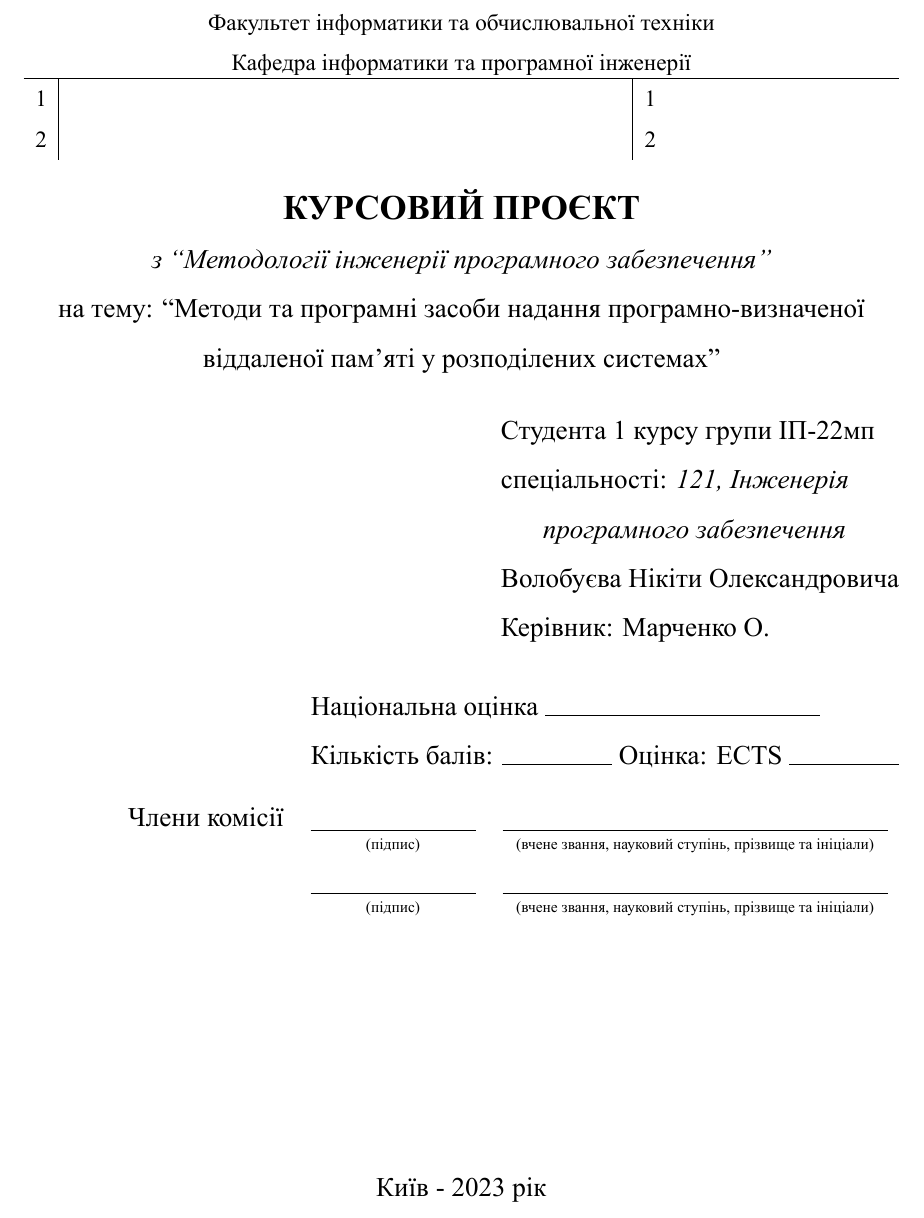
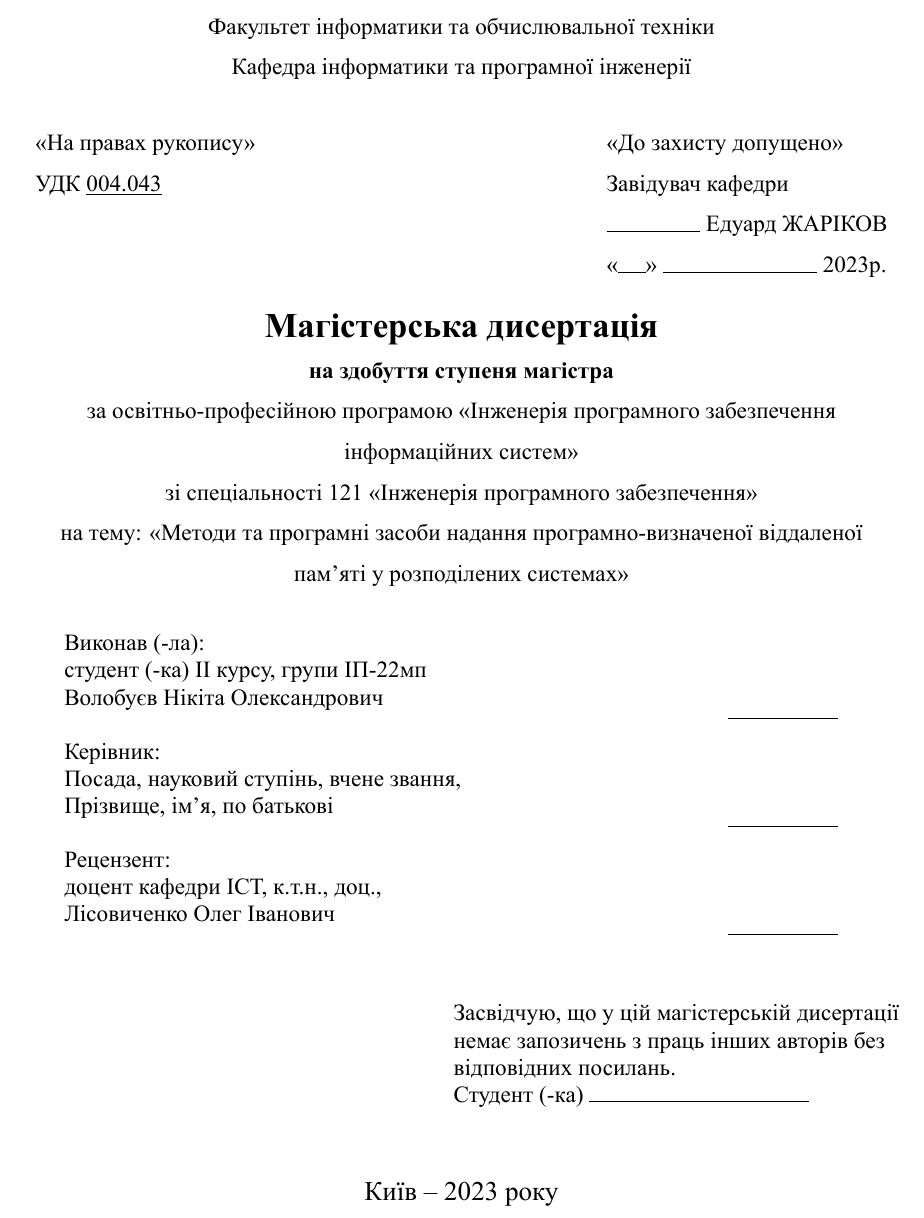
Before and after one commit to nikitavbv/far-memory, a LaTeX thesis (thesis/thesis.tex): part of page 1 of 24, cut so that both start at the same text. Compiled offline with XeLaTeX.

Commit message:
feat(thesis): front page outlined

```diff
--- a/thesis/thesis.tex
+++ b/thesis/thesis.tex
@@ -24,6 +24,8 @@
 \usepackage{titlesec}
 \usepackage{graphicx}
 \usepackage{multicol}
+\usepackage{array}
+\usepackage{setspace}
 
 \renewcommand{\baselinestretch}{1.5}
 
@@ -45,43 +47,41 @@
 Факультет інформатики та обчислювальної техніки\\
 Кафедра інформатики та програмної інженерії\\
 
-\begin{tabularx}{\textwidth}{l | p{10cm} | l}
-\hline
-\begin{tabular}{@{}c@{}}1 \\ 2\end{tabular} & & \begin{tabular}{@{}c@{}}1 \\ 2\end{tabular}
+\begin{tabularx}{\textwidth}{X p{5cm} l}
+\begin{tabular}{@{}l@{}}«На правах рукопису» \\ УДК \underline{004.043} \\ \\ \end{tabular} & & \begin{tabular}{@{}l@{}}\\«До захисту допущено» \\ Завідувач кафедри \\ \rule{1.7cm}{0.15mm} Едуард ЖАРІКОВ \\ «\rule{0.5cm}{0.15mm}» \rule{2.8cm}{0.15mm} 2023p. \end{tabular}
 \end{tabularx}
 
 \fontsize{18}{22}\selectfont
 \vspace{0.5cm}
-\textbf{КУРСОВИЙ ПРОЄКТ}\\
-\fontsize{14}{17}\selectfont
-\textit{з  “Методології інженерії програмного забезпечення”}\\
-на тему: “Методи та програмні засоби надання програмно-визначеної віддаленої памʼяті у розподілених системах”\\
+\textbf{Магістерська дисертація}\\
+\fontsize{12}{14}\selectfont
+\textbf{на здобуття ступеня магістра}\\
+за освітньо-професійною програмою «Інженерія програмного забезпечення\\
+інформаційних систем»\\
+зі спеціальності 121 «Інженерія програмного забезпечення»\\
+на тему: «Методи та програмні засоби надання програмно-визначеної віддаленої памʼяті у розподілених системах»\\
 \end{center}
 \vspace{0.2cm}
-{\raggedleft
+
+{\setstretch{1.0}\fontsize{12}{14}\selectfont
+\begin{tabularx}{\textwidth}{l p{4cm} l}
+    \begin{tabular}{@{}l@{}}Виконав (-ла):\\студент (-ка) ІІ курсу, групи ІП-22мп\\Волобуєв Нікіта Олександрович\\ \end{tabular} & & \begin{tabular}{@{}l@{}} \\ \\ \\ \rule{2cm}{0.15mm}\end{tabular} \\
+    \begin{tabular}{@{}l@{}}Керівник:\\Посада, науковий ступінь, вчене звання,\\Прізвище, ім’я, по батькові\\ \end{tabular} & & \begin{tabular}{@{}l@{}} \\ \\ \\ \rule{2cm}{0.15mm}\end{tabular} \\
+    \begin{tabular}{@{}l@{}}Рецензент:\\доцент кафедри ІСТ, к.т.н., доц.,\\Лісовиченко Олег Іванович\\ \end{tabular} & & \begin{tabular}{@{}l@{}} \\ \\ \\ \rule{2cm}{0.15mm}\end{tabular} \\
+    \end{tabularx}
+}\vspace{1cm}
+\\
+{\setstretch{1.0}\fontsize{12}{14}\selectfont\raggedleft
 \begin{tabular}{l@{}}
-Студента 1 курсу групи ІП-22мп\\
-спеціальності: \textit{121, Інженерія}\\
-\multicolumn{1}{c}{\textit{програмного забезпечення}}\\
-Волобуєва Нікіти Олександровича\\
-Керівник:  Марченко О.
-\end{tabular}\par}
-\vspace{0.5cm}
-{\raggedleft
-\begin{tabular}{l@{}}
-Національна оцінка \rule{5cm}{0.15mm}\\
-Кількість балів: \rule{2cm}{0.15mm} Оцінка:  ECTS \rule{2cm}{0.15mm}
-\end{tabular}\par}
-\vspace{0.2cm}
-{\raggedleft
-\begin{tabular}{r}
-Члени комісії\quad$\underset{\text{\fontsize{8}{10}\selectfont (підпис)}}{\text{\underline{\hspace{3cm}}}}$\quad$\underset{\text{\fontsize{8}{10}\selectfont (вчене звання, науковий ступінь, прізвище та ініціали)}}{\text{\underline{\hspace{7cm}}}}$\\
-$\underset{\text{\fontsize{8}{10}\selectfont (підпис)}}{\text{\underline{\hspace{3cm}}}}$\quad$\underset{\text{\fontsize{8}{10}\selectfont (вчене звання, науковий ступінь, прізвище та ініціали)}}{\text{\underline{\hspace{7cm}}}}$
+Засвідчую, що у цій магістерській дисертації\\
+немає запозичень з праць інших авторів без\\
+відповідних посилань.\\
+Студент (-ка) \rule{4cm}{0.15mm}
 \end{tabular}\par}
 
 \vspace*{\fill}
 \begin{center}
-Київ - 2023 рік
+Київ -- 2023 року
 \end{center}
 
 \thispagestyle{empty}
```
